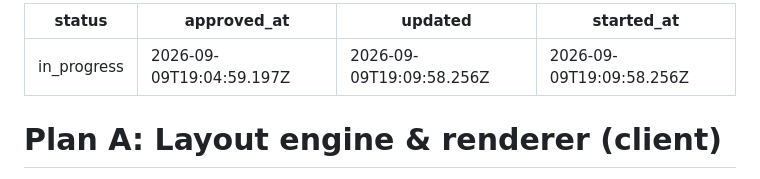
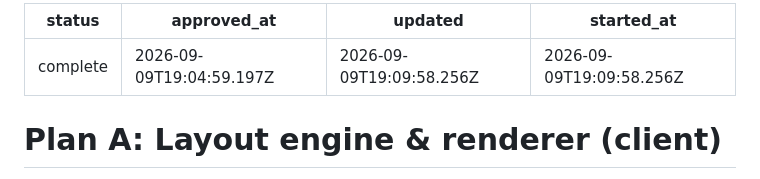
Before and after one commit to robbiebyrd/indri, a Markdown page: plans/layout-engine-renderer.md, the part around the change. Rendered like a GitHub page.

Commit message:
Completed plan

```diff
--- a/plans/layout-engine-renderer.md
+++ b/plans/layout-engine-renderer.md
@@ -1,5 +1,5 @@
 ---
-status: in_progress
+status: complete
 approved_at: "2026-09-09T19:04:59.197Z"
 updated: "2026-09-09T19:09:58.256Z"
 started_at: "2026-09-09T19:09:58.256Z"
```
